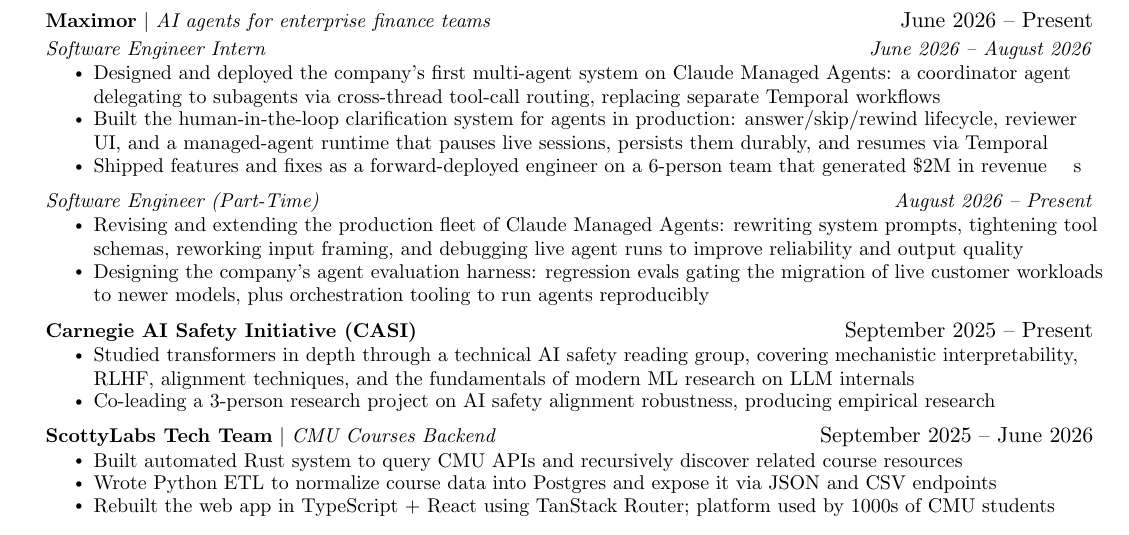
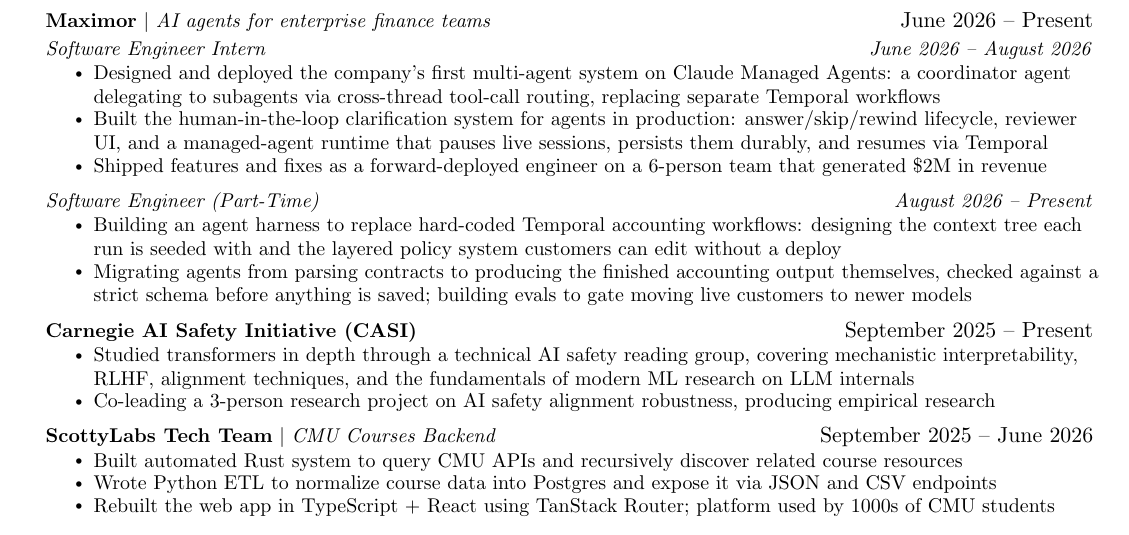
Before and after one commit to KhushShah1/personal, a LaTeX CV (resume/resume.tex): part of the page, cut so that both start at the same text. Compiled offline with pdfLaTeX.

Commit message:
Reframe Maximor part-time bullets around the agent harness

```diff
--- a/resume/resume.tex
+++ b/resume/resume.tex
@@ -142,12 +142,12 @@
             \resumeItem{Designed and deployed the company's first multi-agent system on Claude Managed Agents: a coordinator agent delegating to subagents via cross-thread tool-call routing, replacing separate Temporal workflows}
             \resumeItem{Built the human-in-the-loop clarification system for agents in production: answer/skip/rewind lifecycle, reviewer UI, and a managed-agent runtime that pauses live sessions, persists them durably, and resumes via Temporal}
             \resumeItem{Shipped features and fixes as a forward-deployed engineer on a 6-person team that generated \$2M in revenue}
-s          \resumeItemListEnd
+          \resumeItemListEnd
       \resumeSubSubheading
           {Software Engineer (Part-Time)}{August 2026 -- Present}
           \resumeItemListStart
-            \resumeItem{Revising and extending the production fleet of Claude Managed Agents: rewriting system prompts, tightening tool schemas, reworking input framing, and debugging live agent runs to improve reliability and output quality}
-            \resumeItem{Designing the company's agent evaluation harness: regression evals gating the migration of live customer workloads to newer models, plus orchestration tooling to run agents reproducibly}
+            \resumeItem{Building an agent harness to replace hard-coded Temporal accounting workflows: designing the context tree each run is seeded with and the layered policy system customers can edit without a deploy}
+            \resumeItem{Migrating agents from parsing contracts to producing the finished accounting output themselves, checked against a strict schema before anything is saved; building evals to gate moving live customers to newer models}
           \resumeItemListEnd
 
       \resumeProjectHeading
```
Also changed, not shown: 2 other files.
